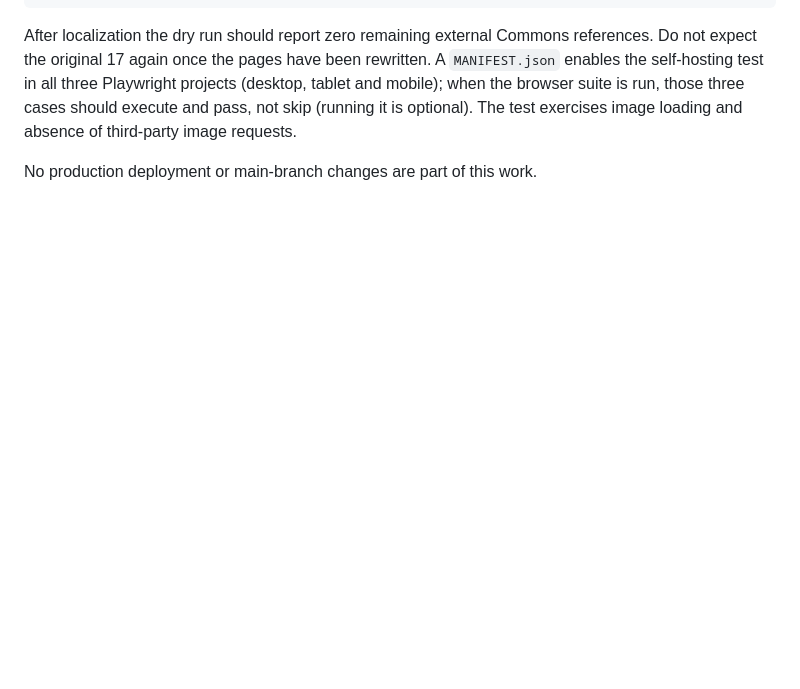
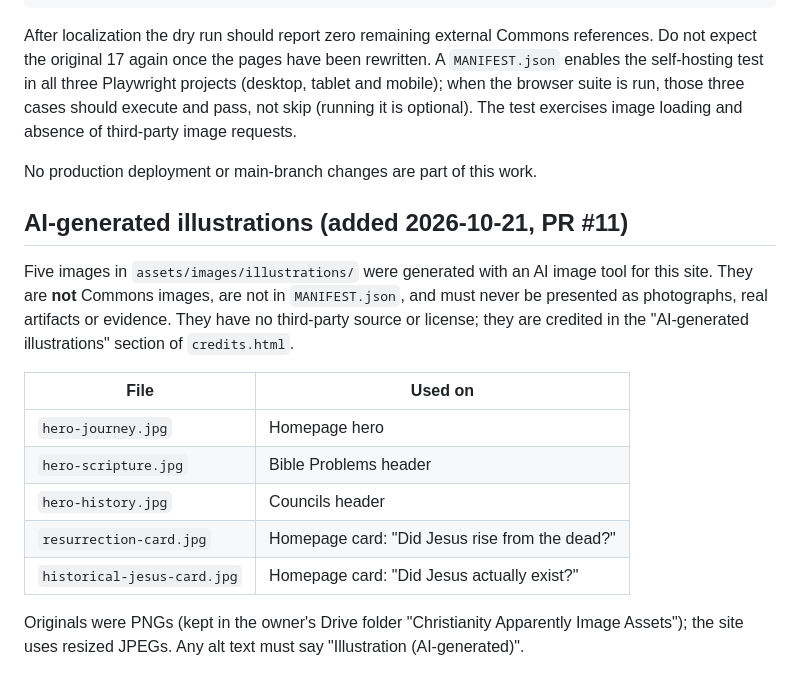
Before and after one commit to SeanEricKnight/christianityapparently.com, a Markdown page: docs/IMAGES.md, the part around the change. Drawn GitHub-style; blank space fills up the shorter version.

Commit message:
Document AI-generated illustrations in docs/IMAGES.md
Co-Authored-By: Claude Sonnet 5.5 <noreply@anthropic.com>
Claude-Session: https://claude.ai/code/session_01P94ZE1KpqfEVVjLzTpjK74

```diff
--- a/docs/IMAGES.md
+++ b/docs/IMAGES.md
@@ -52,3 +52,17 @@ ONLINE=1 npm run test:browser   # optional (see docs/DEPLOYMENT.md#checks)
 After localization the dry run should report zero remaining external Commons references. Do not expect the original 17 again once the pages have been rewritten. A `MANIFEST.json` enables the self-hosting test in all three Playwright projects (desktop, tablet and mobile); when the browser suite is run, those three cases should execute and pass, not skip (running it is optional). The test exercises image loading and absence of third-party image requests.
 
 No production deployment or main-branch changes are part of this work.
+
+## AI-generated illustrations (added 2026-10-21, PR #11)
+
+Five images in `assets/images/illustrations/` were generated with an AI image tool for this site. They are **not** Commons images, are not in `MANIFEST.json`, and must never be presented as photographs, real artifacts or evidence. They have no third-party source or license; they are credited in the "AI-generated illustrations" section of `credits.html`.
+
+| File | Used on |
+|---|---|
+| `hero-journey.jpg` | Homepage hero |
+| `hero-scripture.jpg` | Bible Problems header |
+| `hero-history.jpg` | Councils header |
+| `resurrection-card.jpg` | Homepage card: "Did Jesus rise from the dead?" |
+| `historical-jesus-card.jpg` | Homepage card: "Did Jesus actually exist?" |
+
+Originals were PNGs (kept in the owner's Drive folder "Christianity Apparently Image Assets"); the site uses resized JPEGs. Any alt text must say "Illustration (AI-generated)".
```
